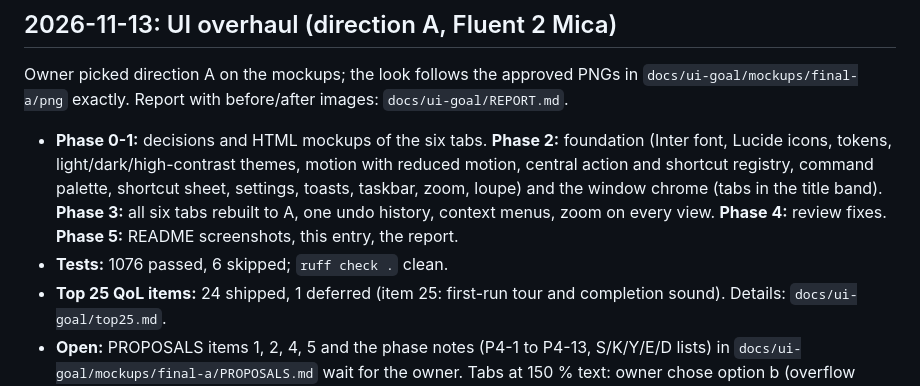
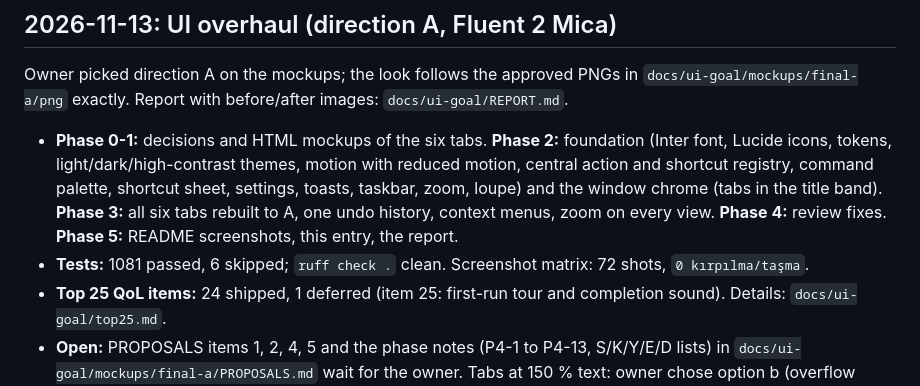
Before and after one commit to ZackHaronOriginal/Evrakci, a Markdown page: docs/superpowers/progress.md, the part around the change. Drawn GitHub-style.

```diff
--- a/docs/superpowers/progress.md
+++ b/docs/superpowers/progress.md
@@ -68,7 +68,7 @@ Owner picked direction A on the mockups; the look follows the approved PNGs in
   and the window chrome (tabs in the title band). **Phase 3:** all six tabs rebuilt to A, one undo
   history, context menus, zoom on every view. **Phase 4:** review fixes. **Phase 5:** README
   screenshots, this entry, the report.
-- **Tests:** 1076 passed, 6 skipped; `ruff check .` clean.
+- **Tests:** 1081 passed, 6 skipped; `ruff check .` clean. Screenshot matrix: 72 shots, `0 kırpılma/taşma`.
 - **Top 25 QoL items:** 24 shipped, 1 deferred (item 25: first-run tour and completion sound).
   Details: `docs/ui-goal/top25.md`.
 - **Open:** PROPOSALS items 1, 2, 4, 5 and the phase notes (P4-1 to P4-13, S/K/Y/E/D lists) in
```
Also changed, not shown: docs/ui-goal/REPORT.md (+2 -7 lines), docs/screenshots/degerler.png, docs/screenshots/disa-aktar.png, docs/screenshots/kontrol.png, docs/screenshots/rehber.png, docs/screenshots/sablonlar.png, docs/screenshots/yukle.png, 9 other files.
